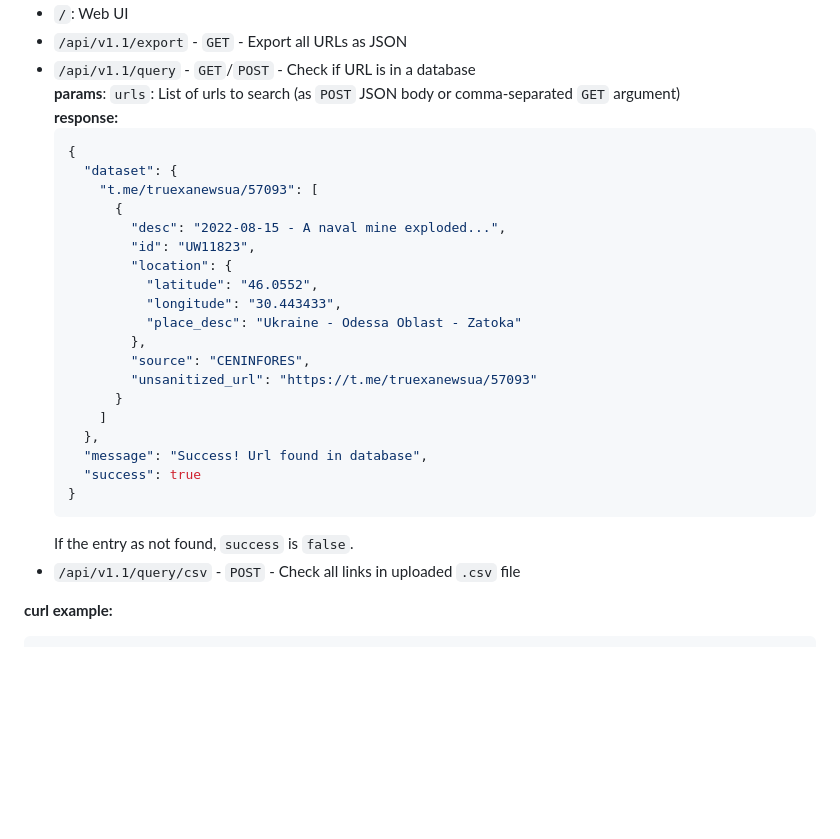
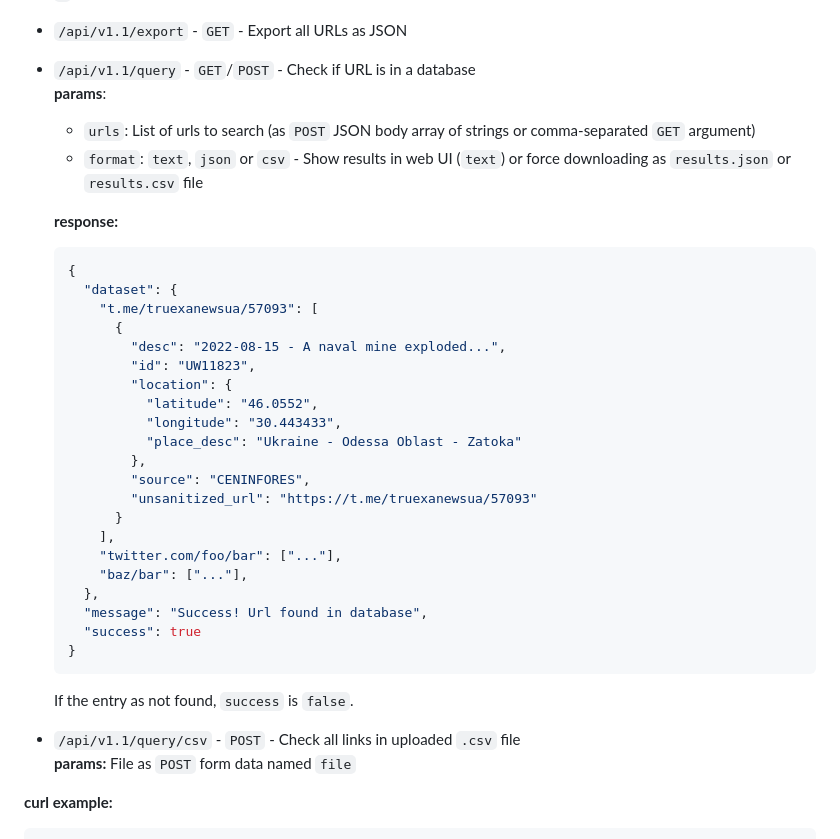
Before and after one commit to conflict-investigations/media-search-engine, a Markdown page: README.md, the part around the change. GitHub-like rendering; blank space fills up the shorter version.

Commit message:
README: Document new query params

````diff
--- a/README.md
+++ b/README.md
@@ -79,8 +79,12 @@ $ gunicorn -w 2 media_search.web:app'
 - `/`: Web UI
 - `/api/v1.1/export` - `GET` - Export all URLs as JSON
 - `/api/v1.1/query` - `GET`/`POST` - Check if URL is in a database
-  **params**: `urls`: List of urls to search (as `POST` JSON body or
-  comma-separated `GET` argument)
+  **params**:
+  - `urls`: List of urls to search (as `POST` JSON body array of strings or
+    comma-separated `GET` argument)
+  - `format`: `text`, `json` or `csv` - Show results in web UI (`text`) or force
+    downloading as `results.json` or `results.csv` file
+
   **response:**
   ```json
   {
@@ -97,7 +101,9 @@ $ gunicorn -w 2 media_search.web:app'
           "source": "CENINFORES",
           "unsanitized_url": "https://t.me/truexanewsua/57093"
         }
-      ]
+      ],
+      "twitter.com/foo/bar": ["..."],
+      "baz/bar": ["..."],
     },
     "message": "Success! Url found in database",
     "success": true
@@ -105,6 +111,7 @@ $ gunicorn -w 2 media_search.web:app'
   ```
   If the entry as not found, `success` is `false`.
 - `/api/v1.1/query/csv` - `POST` - Check all links in uploaded `.csv` file
+  **params:** File as `POST` form data named `file`
 
 **curl example:**
 ```
````
